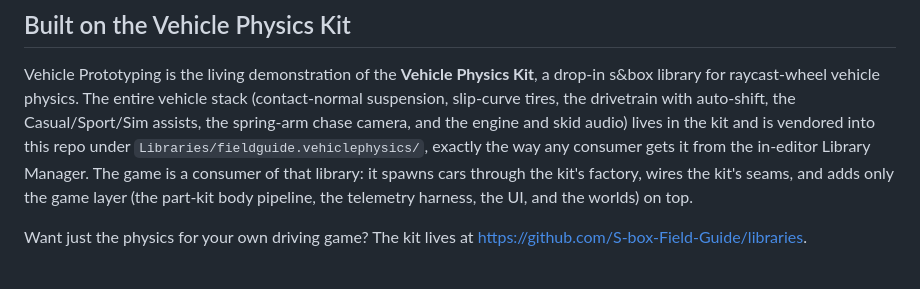
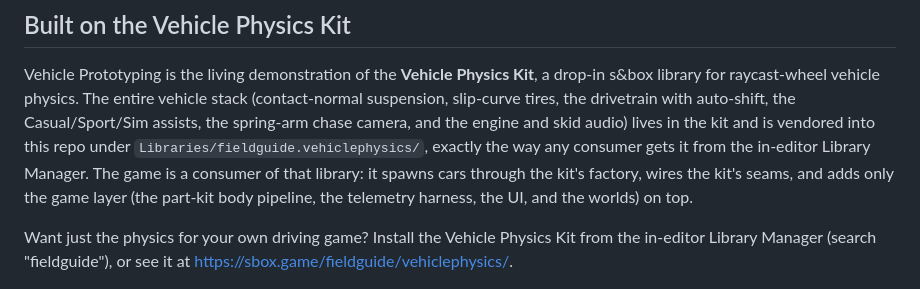
Before and after one commit to S-box-Field-Guide/vehicle-prototyping, a Markdown page: README.md, the part around the change. GitHub-like rendering.

Commit message:
README: point the kit link at the published sbox.game package

```diff
--- a/README.md
+++ b/README.md
@@ -18,8 +18,9 @@ Library Manager. The game is a consumer of that library: it spawns cars through
 wires the kit's seams, and adds only the game layer (the part-kit body pipeline, the telemetry
 harness, the UI, and the worlds) on top.
 
-Want just the physics for your own driving game? The kit lives at
-<https://github.com/S-box-Field-Guide/libraries>.
+Want just the physics for your own driving game? Install the Vehicle Physics Kit from the
+in-editor Library Manager (search "fieldguide"), or see it at
+<https://sbox.game/fieldguide/vehiclephysics/>.
 
 ![The four-car roster](docs/images/roster.png)
 
```
